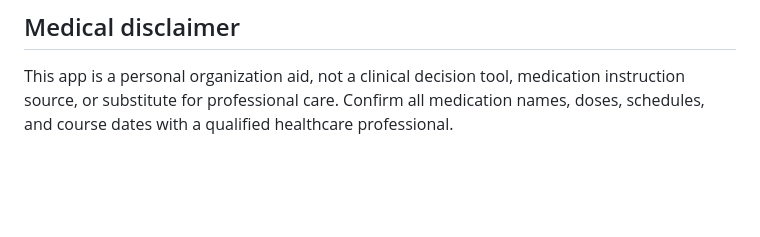
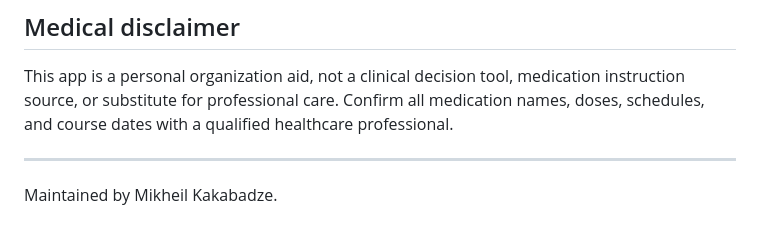
Before and after one commit to grammaton88/med-tracker, a Markdown page: README.md, the part around the change. Rendered like a GitHub page; blank space fills up the shorter version.

```diff
--- a/README.md
+++ b/README.md
@@ -308,3 +308,7 @@ Vercel runs `npm run build` during deployment and serves the `public` output dir
 ## Medical disclaimer
 
 This app is a personal organization aid, not a clinical decision tool, medication instruction source, or substitute for professional care. Confirm all medication names, doses, schedules, and course dates with a qualified healthcare professional.
+
+---
+
+Maintained by Mikheil Kakabadze.
```
